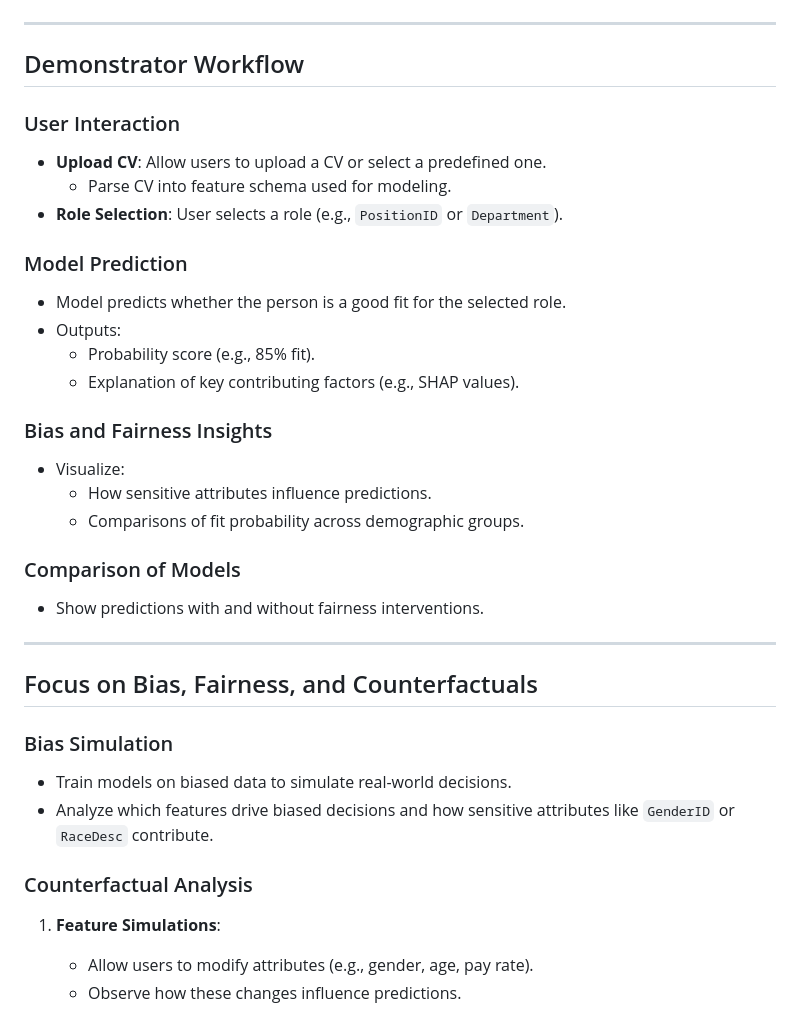
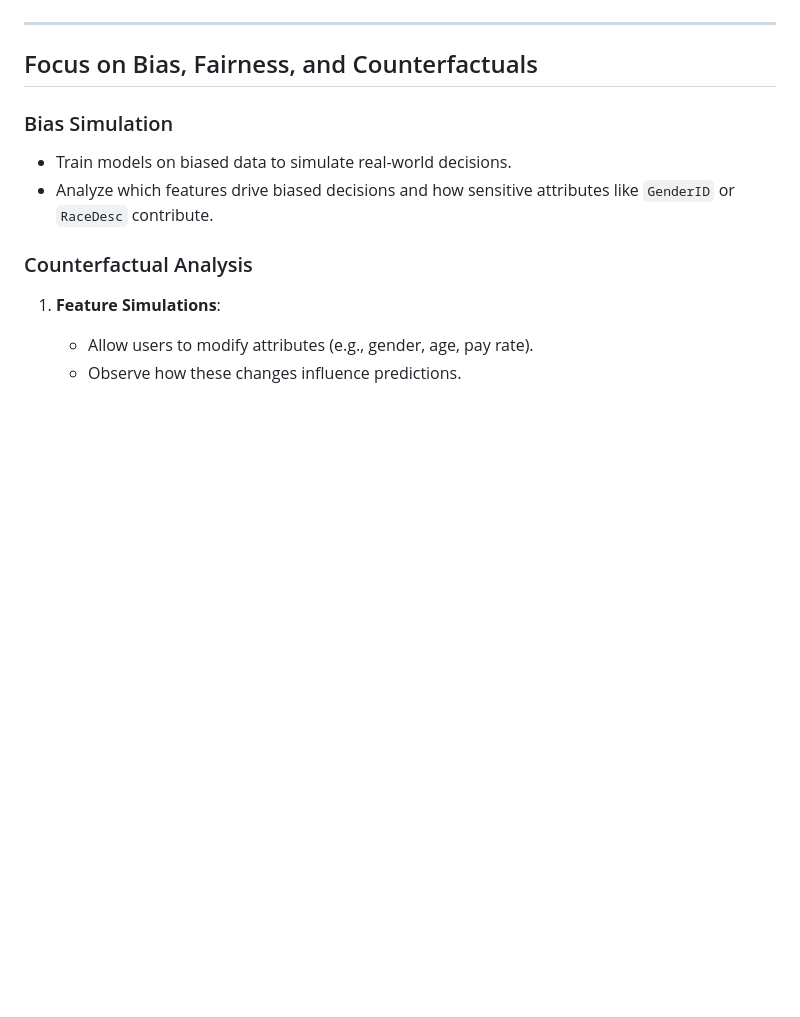
Before and after one commit to markuskuehnle/bias-fairness-mvp, a Markdown page: README.md, the part around the change. GitHub-like rendering; blank space fills up the shorter version.

Commit message:
[Chore] Update README

```diff
--- a/README.md
+++ b/README.md
@@ -165,29 +165,6 @@ This project utilizes the **HR Data Set Based on Human Resources Data Set**:
 
 ---
 
-## Demonstrator Workflow
-
-### User Interaction
-- **Upload CV**: Allow users to upload a CV or select a predefined one.
-  - Parse CV into feature schema used for modeling.
-- **Role Selection**: User selects a role (e.g., `PositionID` or `Department`).
-
-### Model Prediction
-- Model predicts whether the person is a good fit for the selected role.
-- Outputs:
-  - Probability score (e.g., 85% fit).
-  - Explanation of key contributing factors (e.g., SHAP values).
-
-### Bias and Fairness Insights
-- Visualize:
-  - How sensitive attributes influence predictions.
-  - Comparisons of fit probability across demographic groups.
-
-### Comparison of Models
-- Show predictions with and without fairness interventions.
-
----
-
 ## Focus on Bias, Fairness, and Counterfactuals
 
 ### Bias Simulation
```
